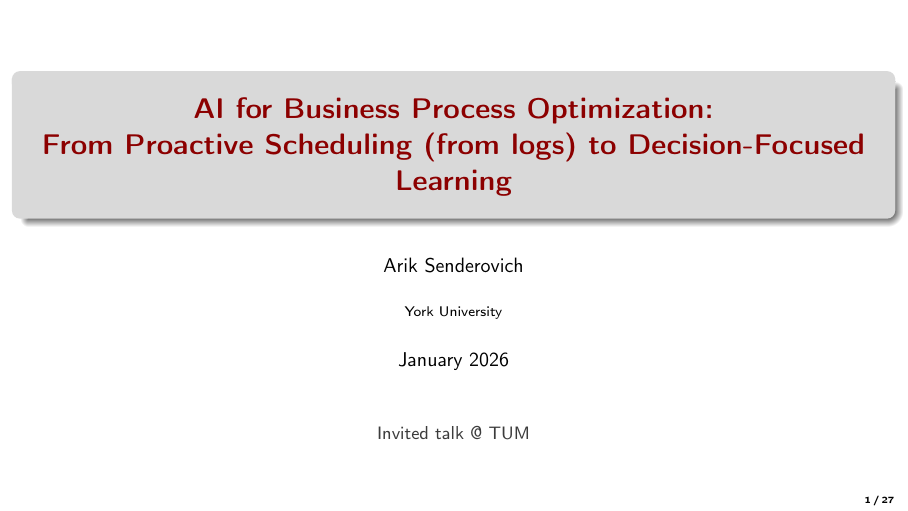
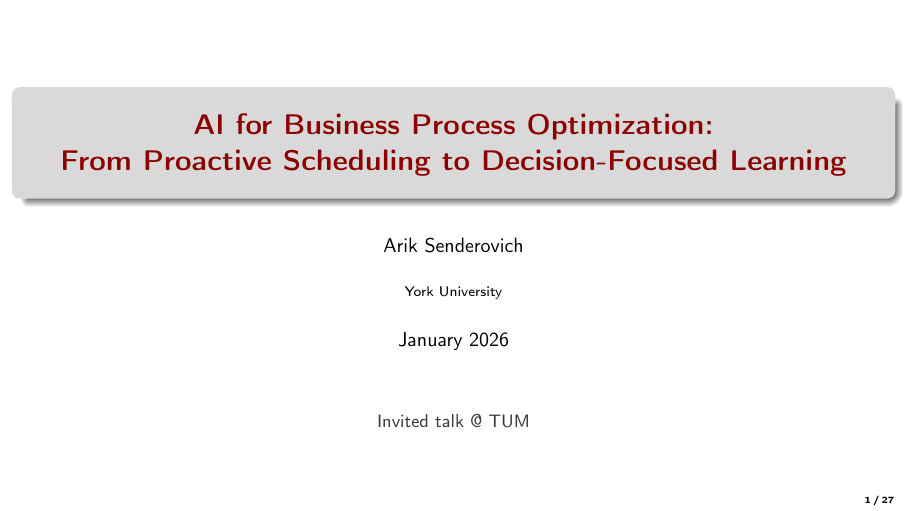
Before and after one commit to ArikSenderovich1983/TUe-and-Munich-roadshow-slides, LaTeX slides (superdeck.tex): page 1 of 34. Compiled offline with pdfLaTeX.

Commit message:
Updates from Overleaf

```diff
--- a/superdeck.tex
+++ b/superdeck.tex
@@ -61,7 +61,7 @@
 % ==========================================================
 % Title
 % ==========================================================
-\title[AI for BPO Scheduling]{AI for Business Process Optimization:\\From Proactive Scheduling (from logs) to Decision-Focused Learning}
+\title[AI for BPO Scheduling]{AI for Business Process Optimization:\\From Proactive Scheduling to Decision-Focused Learning}
 \author[Arik Senderovich]{Arik Senderovich}
 \institute[York University]{York University}
 \date{January 2026}
```
